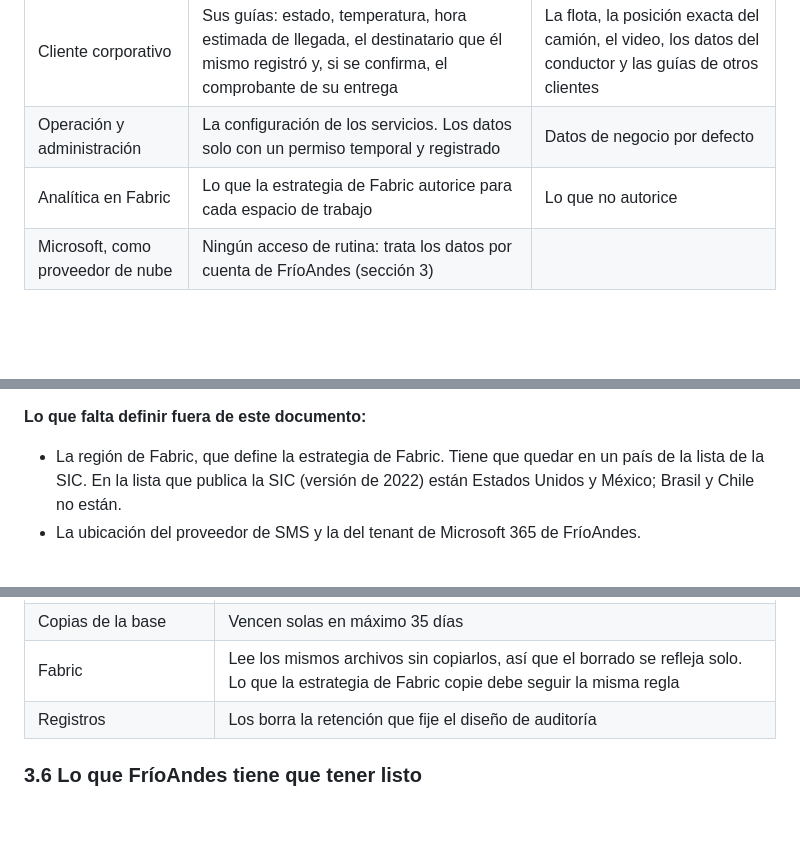
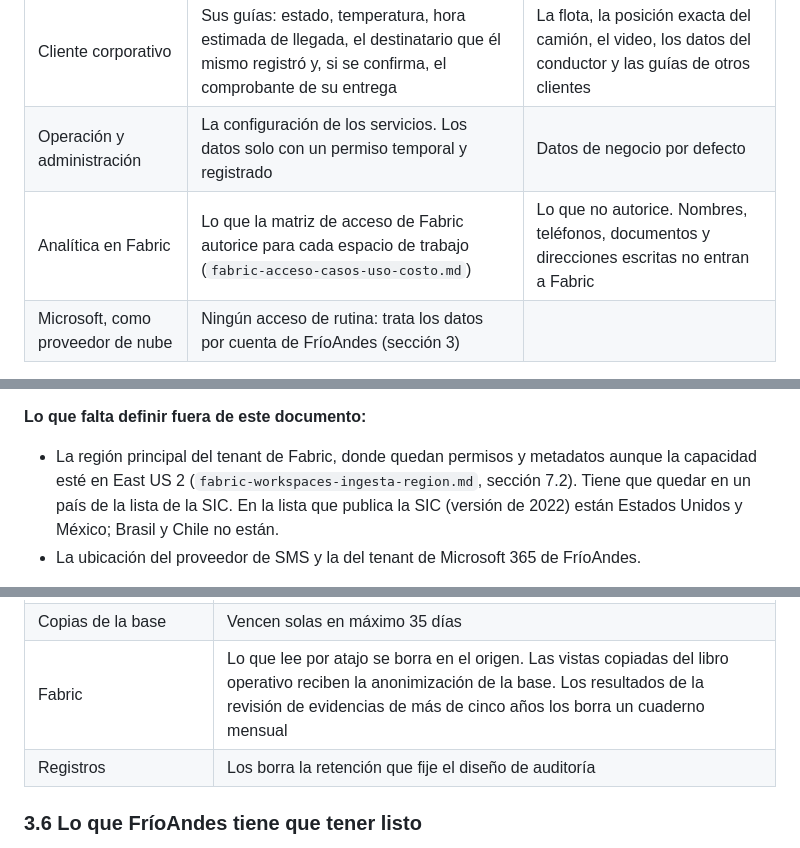
Before and after one commit to frioandes-platform/planning, a Markdown page: docs/architecture/seguridad-datos-personales-perimetro.md, 3 parts joined by grey strips. GitHub-like rendering; blank space fills up the shorter version.

```diff
--- a/docs/architecture/seguridad-datos-personales-perimetro.md
+++ b/docs/architecture/seguridad-datos-personales-perimetro.md
@@ -133,7 +134,7 @@ La Ley 1581 define dato personal como cualquier información vinculada o que pue
 | Calidad | Lecturas, alertas y acuses, evidencias y comprobantes, posición histórica para reclamos | Datos que no tengan que ver con la cadena de frío o con un reclamo |
 | Cliente corporativo | Sus guías: estado, temperatura, hora estimada de llegada, el destinatario que él mismo registró y, si se confirma, el comprobante de su entrega | La flota, la posición exacta del camión, el video, los datos del conductor y las guías de otros clientes |
 | Operación y administración | La configuración de los servicios. Los datos solo con un permiso temporal y registrado | Datos de negocio por defecto |
-| Analítica en Fabric | Lo que la estrategia de Fabric autorice para cada espacio de trabajo | Lo que no autorice |
+| Analítica en Fabric | Lo que la matriz de acceso de Fabric autorice para cada espacio de trabajo (`fabric-acceso-casos-uso-costo.md`) | Lo que no autorice. Nombres, teléfonos, documentos y direcciones escritas no entran a Fabric |
 | Microsoft, como proveedor de nube | Ningún acceso de rutina: trata los datos por cuenta de FríoAndes (sección 3) | |
 
 La vista del cliente es acotada, su acceso sigue el mínimo privilegio y no incluye la flota completa ni el video. Con ese criterio, el cliente tampoco ve los datos del conductor ni la posición exacta del camión: para seguir su carga le bastan el estado, la temperatura y la hora estimada de llegada. Un camión puede llevar carga de varios clientes, así que su posición revela rutas de otros clientes y dónde está el conductor. La torre solo se usa desde la red corporativa justamente porque muestra la ubicación de la carga. El rol de cada persona y su MFA los define el diseño de identidades.
@@ -186,7 +187,7 @@ La transmisión queda cubierta por dos vías:
 
 **Lo que falta definir fuera de este documento:**
 
-- La región de Fabric, que define la estrategia de Fabric. Tiene que quedar en un país de la lista de la SIC. En la lista que publica la SIC (versión de 2022) están Estados Unidos y México; Brasil y Chile no están.
+- La región principal del tenant de Fabric, donde quedan permisos y metadatos aunque la capacidad esté en East US 2 (`fabric-workspaces-ingesta-region.md`, sección 7.2). Tiene que quedar en un país de la lista de la SIC. En la lista que publica la SIC (versión de 2022) están Estados Unidos y México; Brasil y Chile no están.
 - La ubicación del proveedor de SMS y la del tenant de Microsoft 365 de FríoAndes.
 
 **Si FríoAndes no acepta Estados Unidos** (pregunta 4 de la sesión de aclaraciones), la alternativa es una región de Azure en otro país de la lista, como México. Eso obliga a revisar la latencia medida desde Cali, la disponibilidad de los servicios y la redundancia de IoT Hub en esa región.
@@ -225,7 +226,7 @@ El Decreto 1377 obliga a borrar los datos cuando se cumple su finalidad, pero ta
 | Tabla de análisis de telemetría | Una tarea programada borra las filas de más de cinco años y limpia los archivos viejos de la tabla Delta |
 | Base transaccional | Una tarea programada anonimiza los campos personales de las guías de más de cinco años (nombre, dirección, teléfono, documento del destinatario) y deja los datos de la operación para estadísticas. Los conductores sin viajes dentro de los cinco años se anonimizan igual |
 | Copias de la base | Vencen solas en máximo 35 días |
-| Fabric | Lee los mismos archivos sin copiarlos, así que el borrado se refleja solo. Lo que la estrategia de Fabric copie debe seguir la misma regla |
+| Fabric | Lo que lee por atajo se borra en el origen. Las vistas copiadas del libro operativo reciben la anonimización de la base. Los resultados de la revisión de evidencias de más de cinco años los borra un cuaderno mensual |
 | Registros | Los borra la retención que fije el diseño de auditoría |
 
 ### 3.6 Lo que FríoAndes tiene que tener listo
```
Also changed, not shown: other parts of docs/architecture/seguridad-datos-personales-perimetro.md (+8 -7 lines), docs/architecture/carga-b-telemetria.md (+8 -8 lines), docs/architecture/observabilidad-slo-zabbix.md (+1 -1 lines), docs/architecture/diagramas/seguridad-10-p1-mapa-datos-personales.drawio.png, 1 other file.
